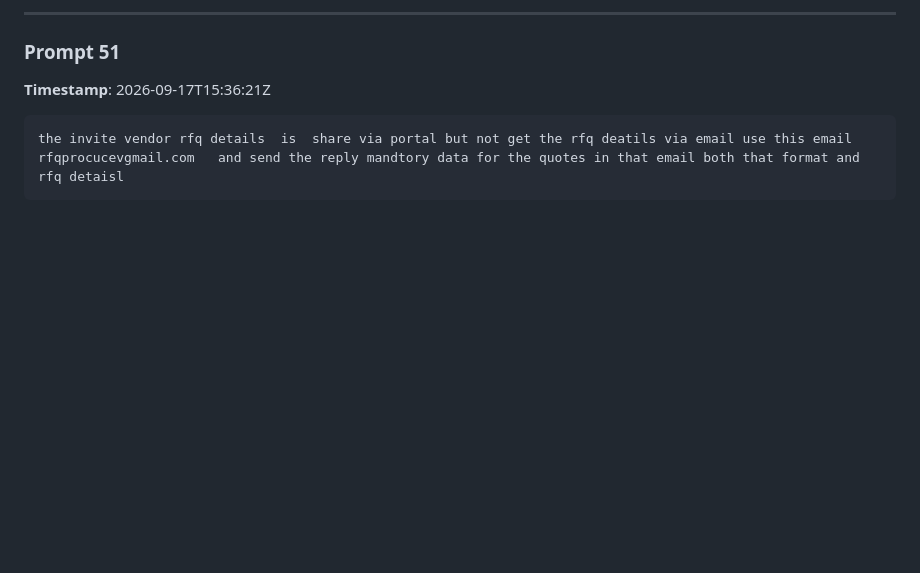
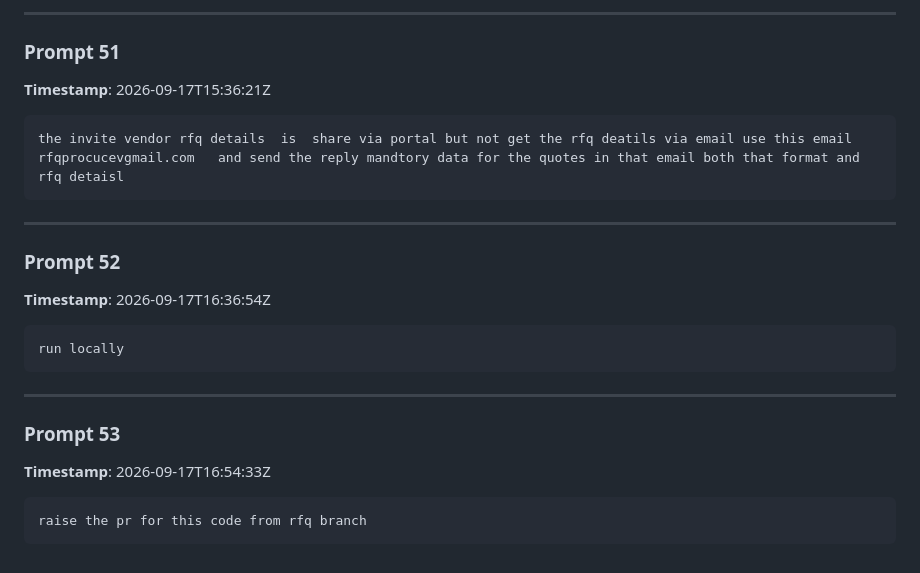
Before and after one commit to Procucev2022/Enterprise_qua_nextjs, a Markdown page: prompts.md, the part around the change. Drawn GitHub-style; blank space fills up the shorter version.

Commit message:
docs(prompts): update user prompt history in prompts.md

````diff
--- a/prompts.md
+++ b/prompts.md
@@ -2024,3 +2024,23 @@ please solve this issue and i want to change the branch to main
 ```text
 the invite vendor rfq details  is  share via portal but not get the rfq deatils via email use this email rfqprocucevgmail.com   and send the reply mandtory data for the quotes in that email both that format and rfq detaisl
 ```
+
+---
+
+### Prompt 52
+
+**Timestamp**: 2026-09-17T16:36:54Z
+
+```text
+run locally
+```
+
+---
+
+### Prompt 53
+
+**Timestamp**: 2026-09-17T16:54:33Z
+
+```text
+raise the pr for this code from rfq branch
+```
````
